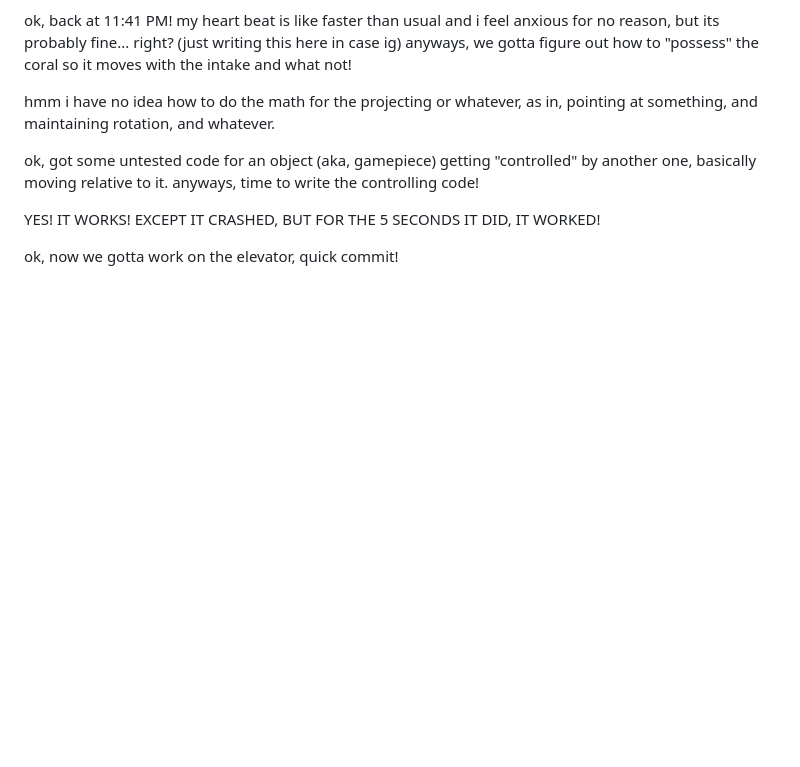
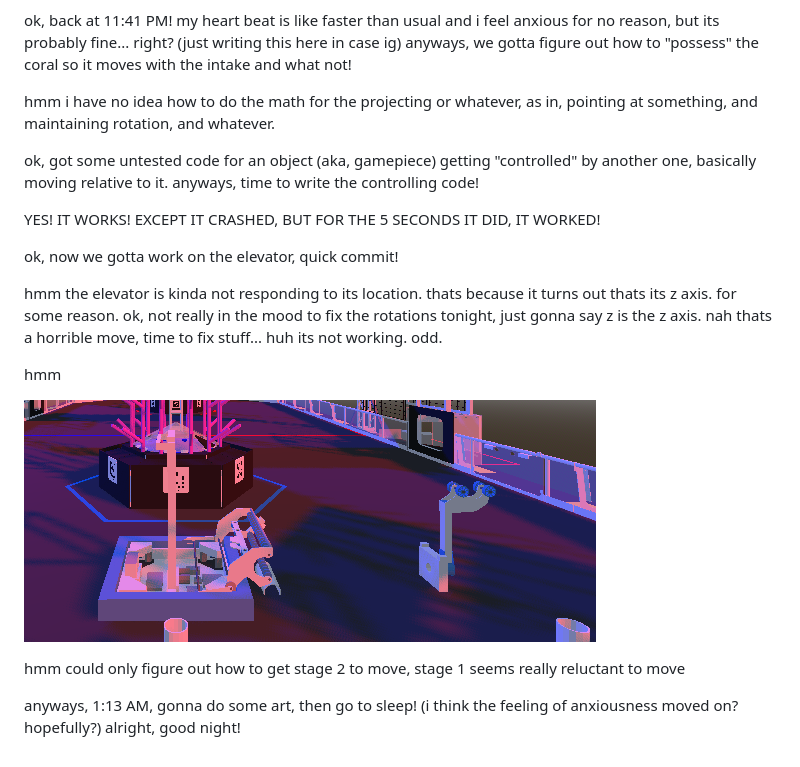
Before and after one commit to HenryLi-0/vectors, a Markdown page: updatelogs/logs202508/08222025.md, the part around the change. Rendered like a GitHub page; pictures changed too: updatelogs/images/202508/08222025 - 1.png (added); blank space fills up the shorter version.

Commit message:
08222025 - controlling coral and start elevator work!

```diff
--- a/updatelogs/logs202508/08222025.md
+++ b/updatelogs/logs202508/08222025.md
@@ -33,3 +33,13 @@ ok, got some untested code for an object (aka, gamepiece) getting "controlled" b
 YES! IT WORKS! EXCEPT IT CRASHED, BUT FOR THE 5 SECONDS IT DID, IT WORKED!
 
 ok, now we gotta work on the elevator, quick commit!
+
+hmm the elevator is kinda not responding to its location. thats because it turns out thats its z axis. for some reason. ok, not really in the mood to fix the rotations tonight, just gonna say z is the z axis. nah thats a horrible move, time to fix stuff... huh its not working. odd.
+
+hmm
+
+![wah](</updatelogs/images/202508/08222025 - 1.png>)
+
+hmm could only figure out how to get stage 2 to move, stage 1 seems really reluctant to move
+
+anyways, 1:13 AM, gonna do some art, then go to sleep! (i think the feeling of anxiousness moved on? hopefully?) alright, good night!
```
Also changed, not shown: 5 other files.
